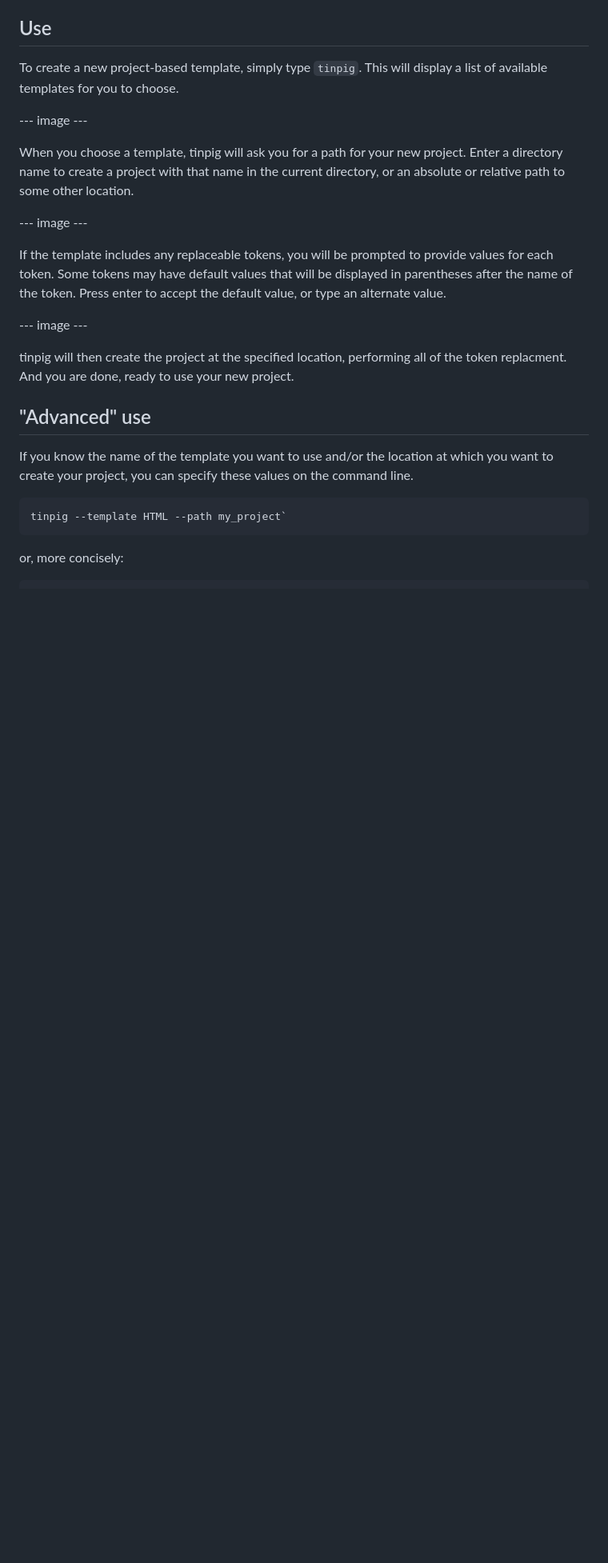
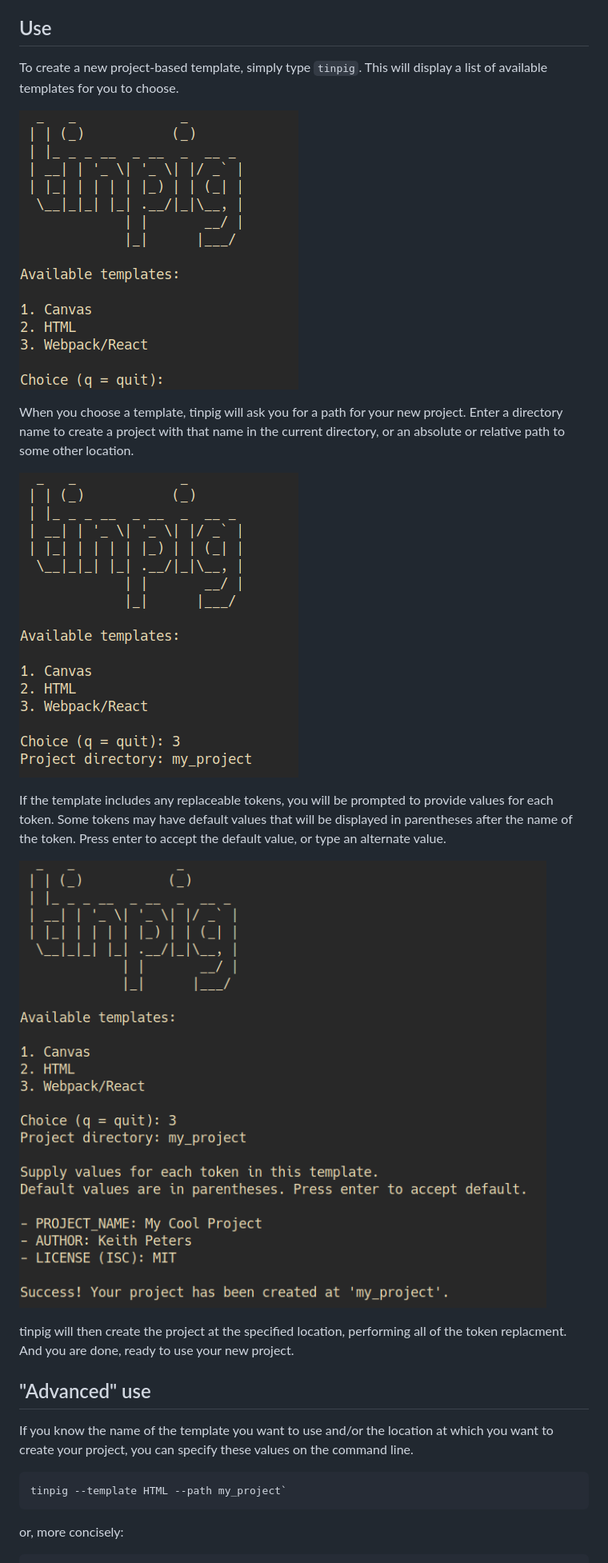
Before and after one commit to bit101/tinpig, a Markdown page: readme.md, the part around the change. Shown: that part at 80% size. Rendered like a GitHub page; pictures changed too: images/tinpig_01.png (added), images/tinpig_02.png (added), images/tinpig_03.png (added); blank space fills up the shorter version.

Commit message:
images

```diff
--- a/readme.md
+++ b/readme.md
@@ -23,15 +23,15 @@ The first time you run tinpig it will create a folder at `~/.congig/tinpig`. Thi
 
 To create a new project-based template, simply type `tinpig`. This will display a list of available templates for you to choose.
 
---- image ---
+![screenshot 1](images/tinpig_01.png)
 
 When you choose a template, tinpig will ask you for a path for your new project. Enter a directory name to create a project with that name in the current directory, or an absolute or relative path to some other location.
 
---- image ---
+![screenshot 2](images/tinpig_02.png)
 
 If the template includes any replaceable tokens, you will be prompted to provide values for each token. Some tokens may have default values that will be displayed in parentheses after the name of the token. Press enter to accept the default value, or type an alternate value.
 
---- image ---
+![screenshot 3](images/tinpig_03.png)
 
 tinpig will then create the project at the specified location, performing all of the token replacment. And you are done, ready to use your new project.
 
```
